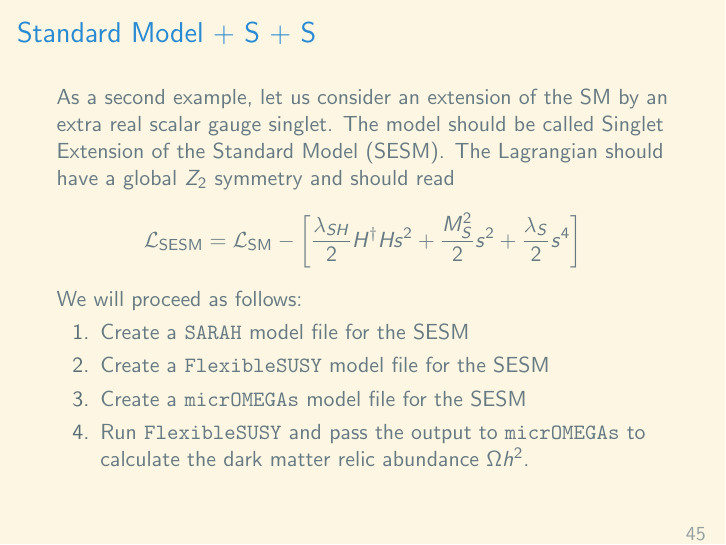
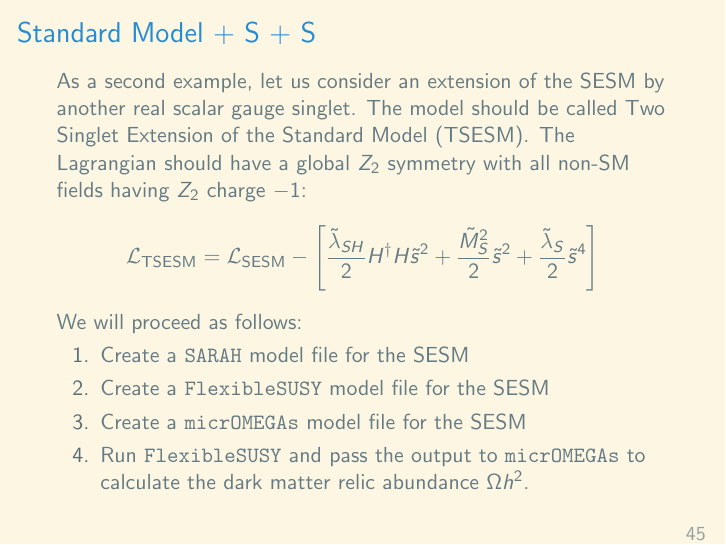
Before and after one commit to Expander/talk-heptools-2024-warsaw, LaTeX slides (talk.tex): page 45 of 49. Compiled offline with pdfLaTeX.

Commit message:
refine lagrangian

```diff
--- a/talk.tex
+++ b/talk.tex
@@ -113,6 +113,7 @@
 \newcommand{\SESM}{\text{SESM}}
 \newcommand{\SM}{\text{SM}}
 \newcommand{\SPheno}{\texttt{SPheno}}
+\newcommand{\TSESM}{\text{TSESM}}
 
 \newcommand{\SMtable}{%
     \begin{tikzpicture}[node distance = 2.5em, auto]
@@ -1022,13 +1023,14 @@ $ less SPheno.spc.SESM\end{lstlisting}%$
 %%%%%%%%%%%%%%%%%%%%%%%%%%%%%%%%%%%%%%%%%%%%%%%%%%
 
 \begin{frame}{\insertsection}
-  As a second example, let us consider an extension of the SM by an
-  extra real scalar gauge singlet. The model should be called Singlet
-  Extension of the Standard Model (\SESM).  The Lagrangian should have
-  a global $Z_2$ symmetry and should read
+  As a second example, let us consider an extension of the SESM by
+  another real scalar gauge singlet. The model should be called Two
+  Singlet Extension of the Standard Model (\TSESM). The Lagrangian
+  should have a global $Z_2$ symmetry with all non-SM fields having
+  $Z_2$ charge $-1$:
   %
   \begin{equation*}
-    \Lagr_{\SESM} = \Lagr_{\SM} - \left[\frac{\lambda_{SH}}{2} H^\dagger H s^2 + \frac{M_S^2}{2} s^2 + \frac{\lambda_S}{2} s^4\right]
+    \Lagr_{\TSESM} = \Lagr_{\SESM} - \left[\frac{\tilde\lambda_{SH}}{2} H^\dagger H \tilde{s}^2 + \frac{\tilde{M}_S^2}{2} \tilde{s}^2 + \frac{\tilde{\lambda}_S}{2} \tilde{s}^4\right]
   \end{equation*}
   %
   We will proceed as follows:
```
